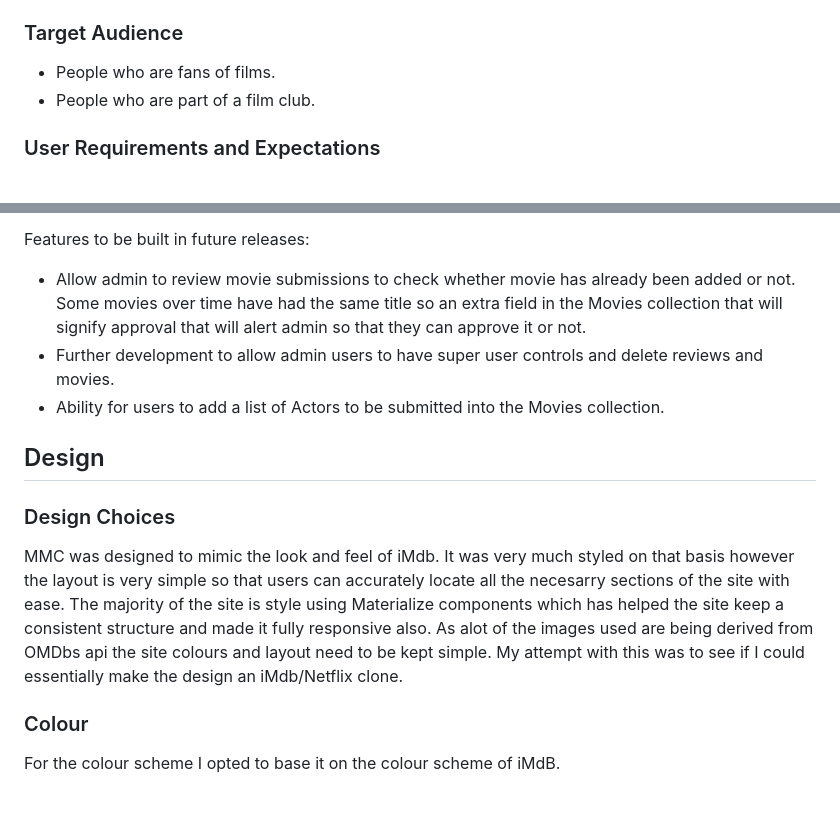
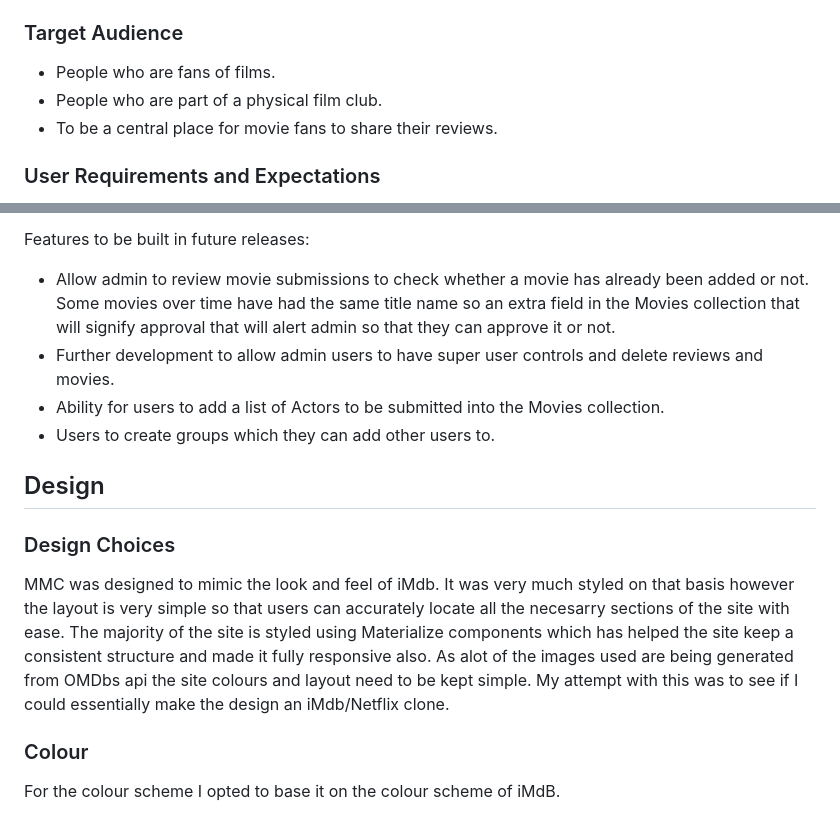
Before and after one commit to ofemiashiru/CI_MS3_MCC, a Markdown page: README.md, 2 parts joined by grey strips. Rendered like a GitHub page.

Commit message:
readme: add to target audience/correct spelling errors

```diff
--- a/README.md
+++ b/README.md
@@ -62,7 +62,8 @@
 
 ### Target Audience
 - People who are fans of films.
-- People who are part of a film club.
+- People who are part of a physical film club.
+- To be a central place for movie fans to share their reviews.
 
 ### User Requirements and Expectations
 
@@ -127,14 +128,15 @@ The scope of the project in its first release is defined by the following featur
 
 Features to be built in future releases:
 
-- Allow admin to review movie submissions to check whether movie has already been added or not. Some movies over time have had the same title so an extra field in the Movies collection that will signify approval that will alert admin so that they can approve it or not.
+- Allow admin to review movie submissions to check whether a movie has already been added or not. Some movies over time have had the same title name so an extra field in the Movies collection that will signify approval that will alert admin so that they can approve it or not.
 - Further development to allow admin users to have super user controls and delete reviews and movies.
 - Ability for users to add a list of Actors to be submitted into the Movies collection.
+- Users to create groups which they can add other users to.
 
 ## Design
 
 ### Design Choices
-MMC was designed to mimic the look and feel of iMdb. It was very much styled on that basis however the layout is very simple so that users can accurately locate all the necesarry sections of the site with ease. The majority of the site is style using Materialize components which has helped the site keep a consistent structure and made it fully responsive also. As alot of the images used are being derived from OMDbs api the site colours and layout need to be kept simple. My attempt with this was to see if I could essentially make the design an iMdb/Netflix clone.
+MMC was designed to mimic the look and feel of iMdb. It was very much styled on that basis however the layout is very simple so that users can accurately locate all the necesarry sections of the site with ease. The majority of the site is styled using Materialize components which has helped the site keep a consistent structure and made it fully responsive also. As alot of the images used are being generated from OMDbs api the site colours and layout need to be kept simple. My attempt with this was to see if I could essentially make the design an iMdb/Netflix clone.
 
 ### Colour
 
```
Also changed, not shown: other parts of README.md (+4 -0 lines).
